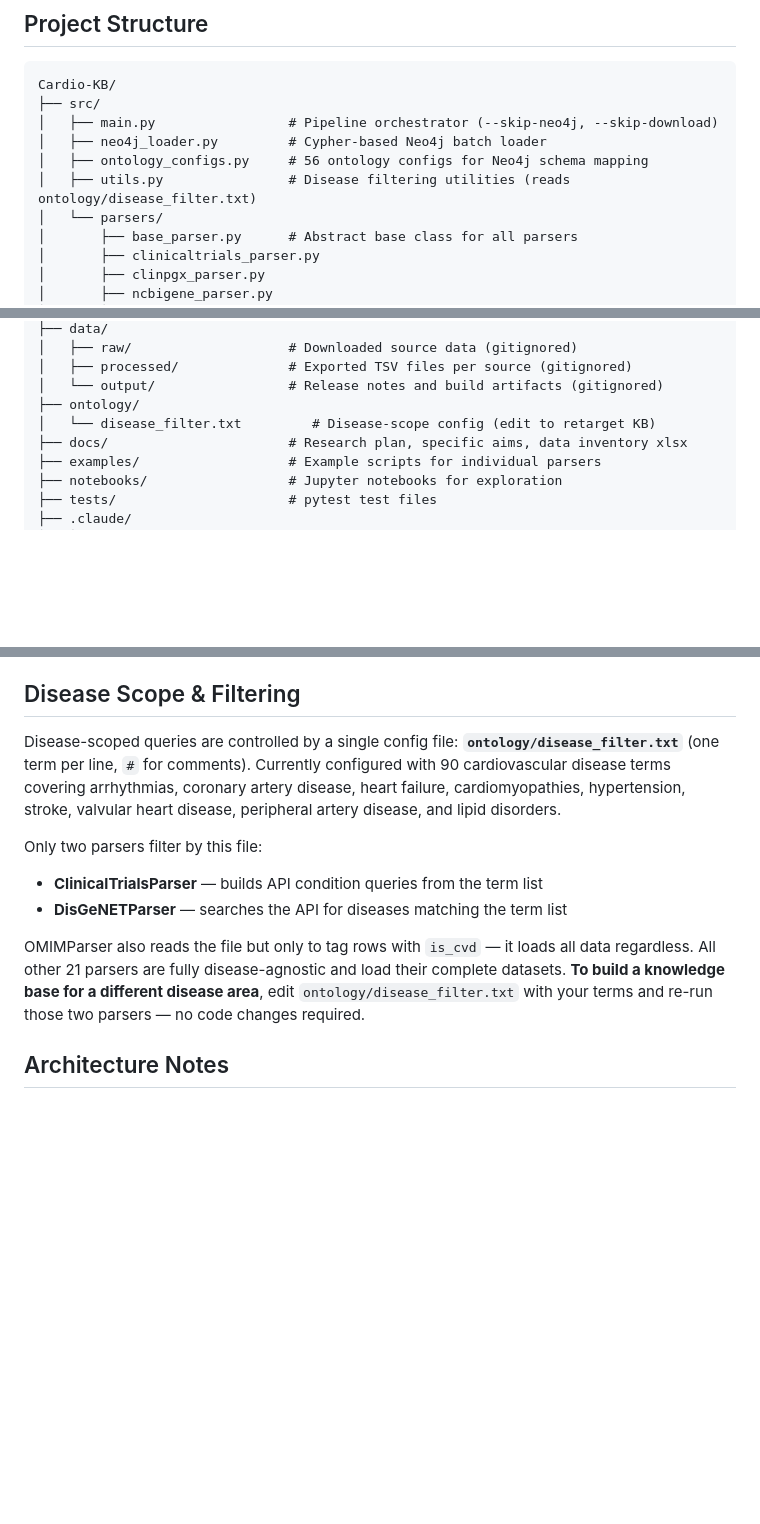
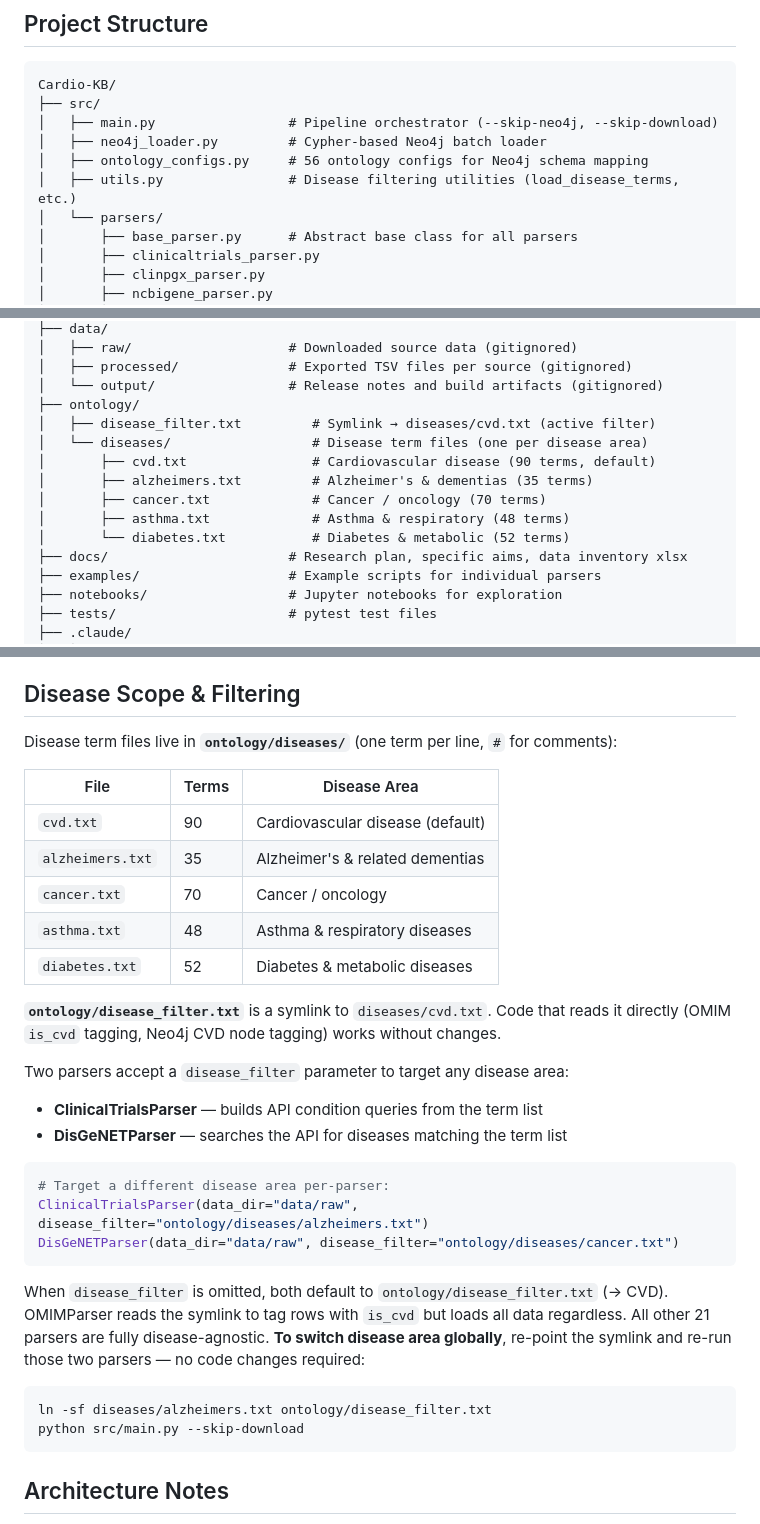
Before and after one commit to aysmayyy/CardioKB, a Markdown page: README.md, 3 parts joined by grey strips. GitHub-like rendering; blank space fills up the shorter version.

````diff
--- a/README.md
+++ b/README.md
@@ -67,7 +67,7 @@ Cardio-KB/
 │   ├── main.py                 # Pipeline orchestrator (--skip-neo4j, --skip-download)
 │   ├── neo4j_loader.py         # Cypher-based Neo4j batch loader
 │   ├── ontology_configs.py     # 56 ontology configs for Neo4j schema mapping
-│   ├── utils.py                # Disease filtering utilities (reads ontology/disease_filter.txt)
+│   ├── utils.py                # Disease filtering utilities (load_disease_terms, etc.)
 │   └── parsers/
 │       ├── base_parser.py      # Abstract base class for all parsers
 │       ├── clinicaltrials_parser.py
@@ -104,7 +104,13 @@ Cardio-KB/
 │   ├── processed/              # Exported TSV files per source (gitignored)
 │   └── output/                 # Release notes and build artifacts (gitignored)
 ├── ontology/
-│   └── disease_filter.txt         # Disease-scope config (edit to retarget KB)
+│   ├── disease_filter.txt         # Symlink → diseases/cvd.txt (active filter)
+│   └── diseases/                  # Disease term files (one per disease area)
+│       ├── cvd.txt                # Cardiovascular disease (90 terms, default)
+│       ├── alzheimers.txt         # Alzheimer's & dementias (35 terms)
+│       ├── cancer.txt             # Cancer / oncology (70 terms)
+│       ├── asthma.txt             # Asthma & respiratory (48 terms)
+│       └── diabetes.txt           # Diabetes & metabolic (52 terms)
 ├── docs/                       # Research plan, specific aims, data inventory xlsx
 ├── examples/                   # Example scripts for individual parsers
 ├── notebooks/                  # Jupyter notebooks for exploration
@@ -190,13 +196,34 @@ The script also reads from `NEO4J_URI`, `NEO4J_USERNAME`, and `NEO4J_PASSWORD` e
 
 ## Disease Scope & Filtering
 
-Disease-scoped queries are controlled by a single config file: **`ontology/disease_filter.txt`** (one term per line, `#` for comments). Currently configured with 90 cardiovascular disease terms covering arrhythmias, coronary artery disease, heart failure, cardiomyopathies, hypertension, stroke, valvular heart disease, peripheral artery disease, and lipid disorders.
+Disease term files live in **`ontology/diseases/`** (one term per line, `#` for comments):
 
-Only two parsers filter by this file:
+| File | Terms | Disease Area |
+|------|-------|-------------|
+| `cvd.txt` | 90 | Cardiovascular disease (default) |
+| `alzheimers.txt` | 35 | Alzheimer's & related dementias |
+| `cancer.txt` | 70 | Cancer / oncology |
+| `asthma.txt` | 48 | Asthma & respiratory diseases |
+| `diabetes.txt` | 52 | Diabetes & metabolic diseases |
+
+**`ontology/disease_filter.txt`** is a symlink to `diseases/cvd.txt`. Code that reads it directly (OMIM `is_cvd` tagging, Neo4j CVD node tagging) works without changes.
+
+Two parsers accept a `disease_filter` parameter to target any disease area:
 - **ClinicalTrialsParser** — builds API condition queries from the term list
 - **DisGeNETParser** — searches the API for diseases matching the term list
 
-OMIMParser also reads the file but only to tag rows with `is_cvd` — it loads all data regardless. All other 21 parsers are fully disease-agnostic and load their complete datasets. **To build a knowledge base for a different disease area**, edit `ontology/disease_filter.txt` with your terms and re-run those two parsers — no code changes required.
+```python
+# Target a different disease area per-parser:
+ClinicalTrialsParser(data_dir="data/raw", disease_filter="ontology/diseases/alzheimers.txt")
+DisGeNETParser(data_dir="data/raw", disease_filter="ontology/diseases/cancer.txt")
+```
+
+When `disease_filter` is omitted, both default to `ontology/disease_filter.txt` (→ CVD). OMIMParser reads the symlink to tag rows with `is_cvd` but loads all data regardless. All other 21 parsers are fully disease-agnostic. **To switch disease area globally**, re-point the symlink and re-run those two parsers — no code changes required:
+
+```bash
+ln -sf diseases/alzheimers.txt ontology/disease_filter.txt
+python src/main.py --skip-download
+```
 
 ## Architecture Notes
 
````
Also changed, not shown: CLAUDE.md (+19 -6 lines).
